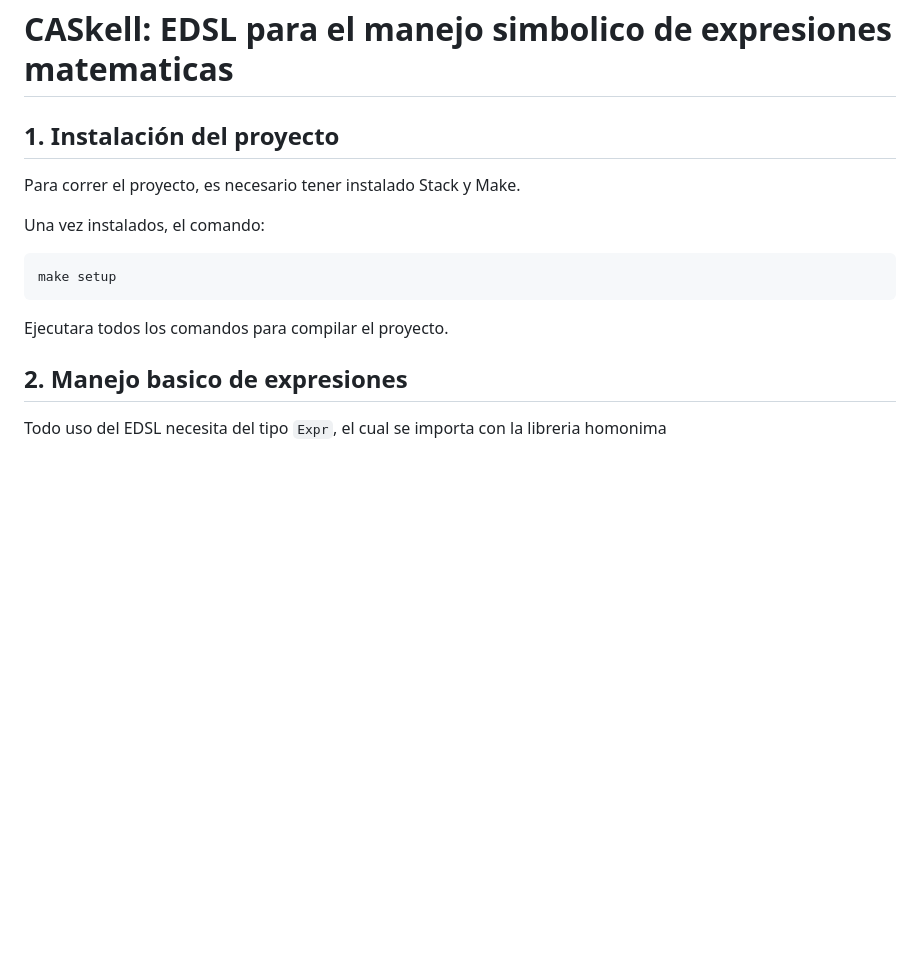
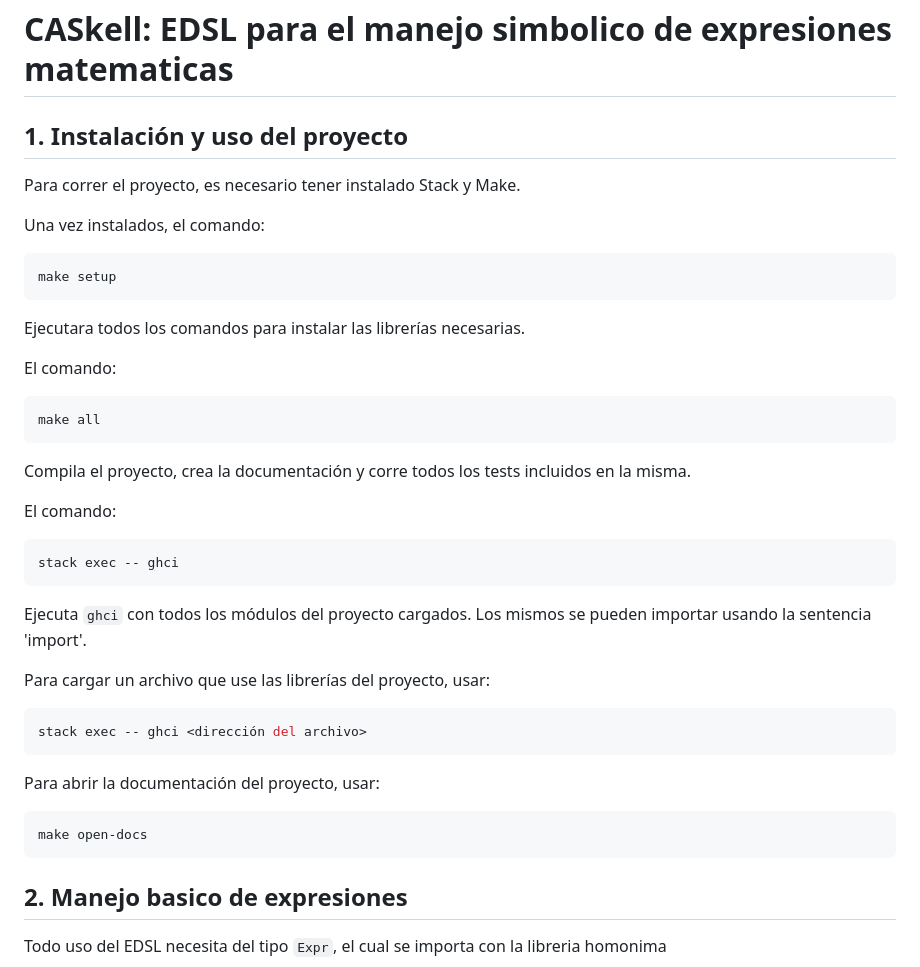
Before and after one commit to DonBerge/CASkell, a Markdown page: README.md, the part around the change. Drawn GitHub-style; blank space fills up the shorter version.

Commit message:
Actualizar README.md

````diff
--- a/README.md
+++ b/README.md
@@ -1,6 +1,6 @@
 # CASkell: EDSL para el manejo simbolico de expresiones matematicas
 
-## 1. Instalación del proyecto
+## 1. Instalación y uso del proyecto
 
 Para correr el proyecto, es necesario tener instalado Stack y Make.
 
@@ -9,7 +9,31 @@ Una vez instalados, el comando:
 make setup
 ```
 
-Ejecutara todos los comandos para compilar el proyecto.
+Ejecutara todos los comandos para instalar las librerías necesarias.
+
+El comando:
+```
+make all
+```
+
+Compila el proyecto, crea la documentación y corre todos los tests incluidos en la misma.
+
+El comando:
+```
+stack exec -- ghci
+```
+
+Ejecuta `ghci` con todos los módulos del proyecto cargados. Los mismos se pueden importar usando la sentencia 'import'.
+
+Para cargar un archivo que use las librerías del proyecto, usar:
+```bash
+stack exec -- ghci <dirección del archivo>
+```
+
+Para abrir la documentación del proyecto, usar:
+```bash
+make open-docs
+```
 
 ## 2. Manejo basico de expresiones
 
````
